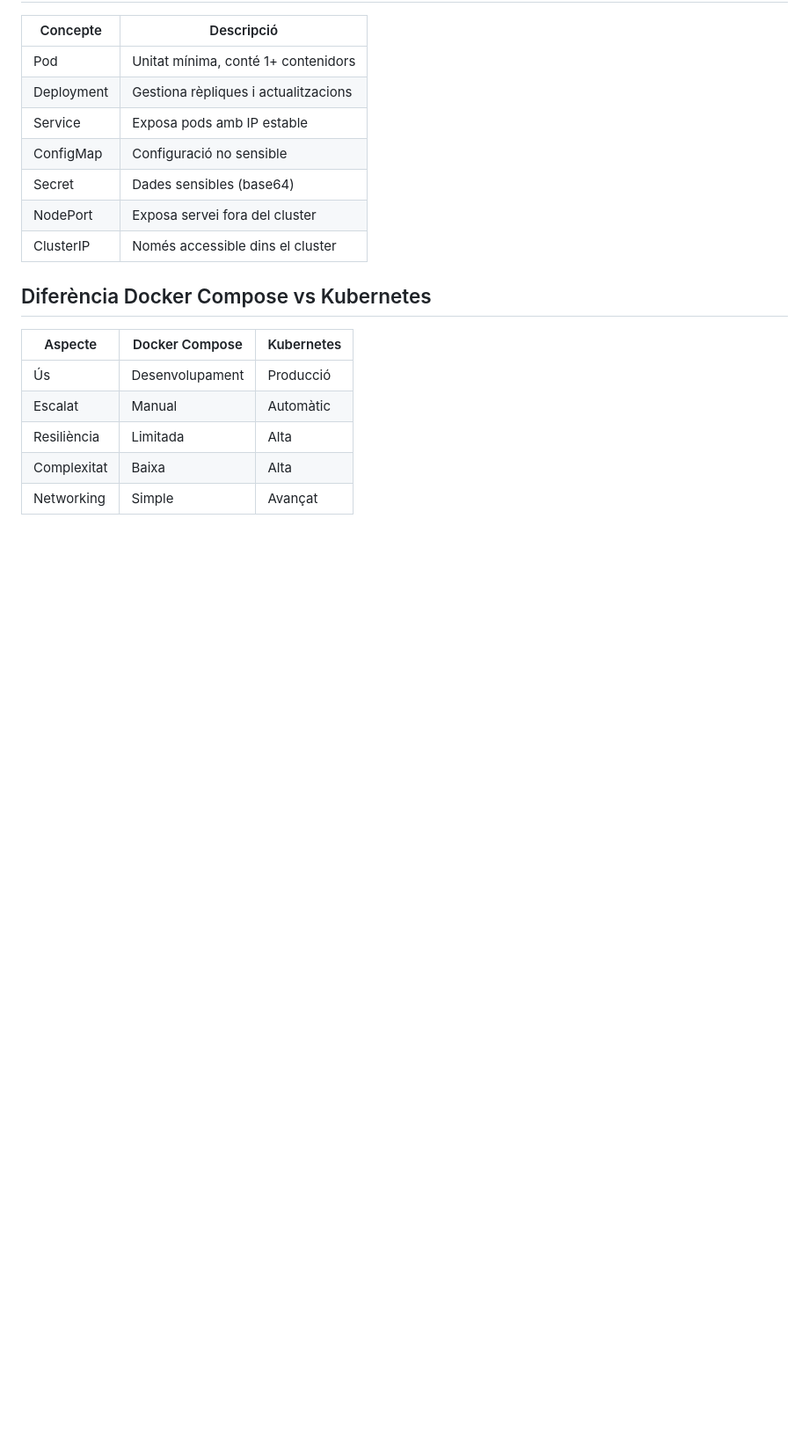
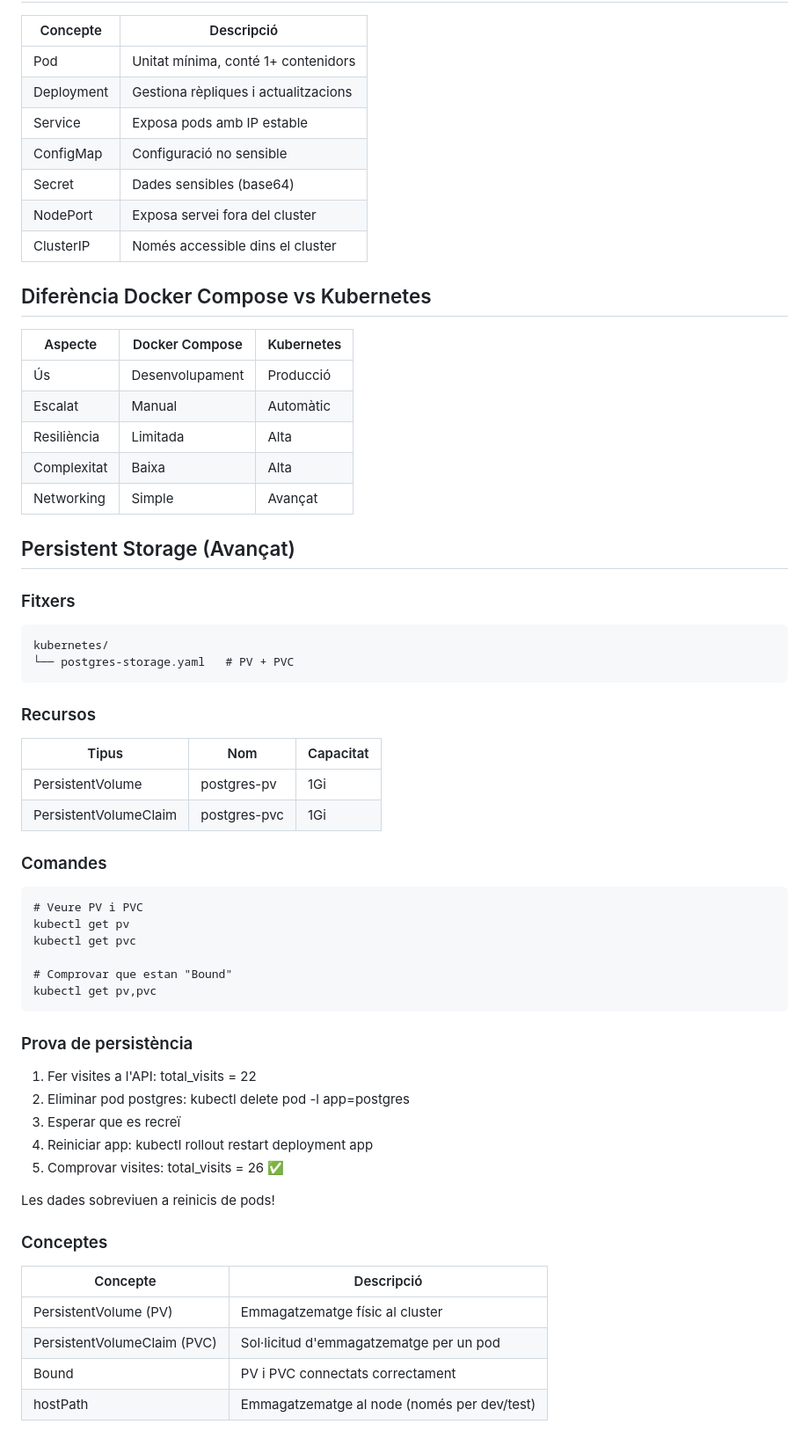
Before and after one commit to josepLlMt20/gsx-practica2, a Markdown page: docs/week10/week10.md, the part around the change. Shown at 88% size. Rendered like a GitHub page; blank space fills up the shorter version.

Commit message:
Josep: Docu week10 modificada

```diff
--- a/docs/week10/week10.md
+++ b/docs/week10/week10.md
@@ -109,3 +109,45 @@ Desplegar l'aplicació en Kubernetes amb escalat automàtic i resiliència.
 | Resiliència | Limitada | Alta |
 | Complexitat | Baixa | Alta |
 | Networking | Simple | Avançat |
+
+## Persistent Storage (Avançat)
+
+### Fitxers
+
+    kubernetes/
+    └── postgres-storage.yaml   # PV + PVC
+
+### Recursos
+
+| Tipus | Nom | Capacitat |
+|-------|-----|-----------|
+| PersistentVolume | postgres-pv | 1Gi |
+| PersistentVolumeClaim | postgres-pvc | 1Gi |
+
+### Comandes
+
+    # Veure PV i PVC
+    kubectl get pv
+    kubectl get pvc
+
+    # Comprovar que estan "Bound"
+    kubectl get pv,pvc
+
+### Prova de persistència
+
+1. Fer visites a l'API: total_visits = 22
+2. Eliminar pod postgres: kubectl delete pod -l app=postgres
+3. Esperar que es recreï
+4. Reiniciar app: kubectl rollout restart deployment app
+5. Comprovar visites: total_visits = 26 ✅
+
+Les dades sobreviuen a reinicis de pods!
+
+### Conceptes
+
+| Concepte | Descripció |
+|----------|------------|
+| PersistentVolume (PV) | Emmagatzematge físic al cluster |
+| PersistentVolumeClaim (PVC) | Sol·licitud d'emmagatzematge per un pod |
+| Bound | PV i PVC connectats correctament |
+| hostPath | Emmagatzematge al node (només per dev/test) |
```
